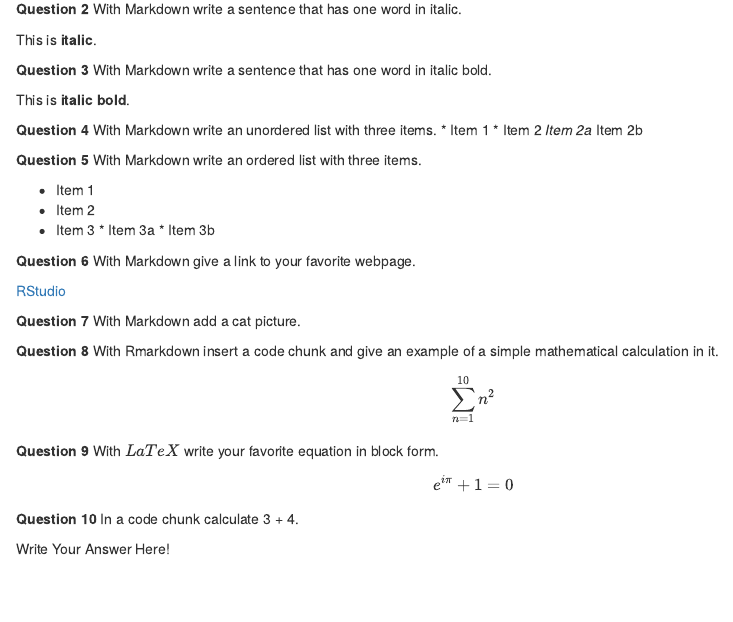
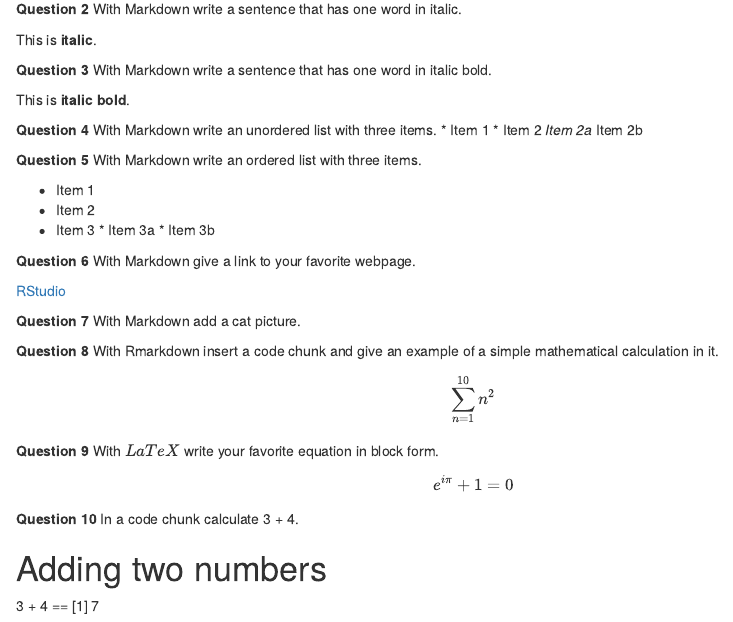
Before and after one commit to samuelmeto/HomeworkOne, an R Markdown document (hw-01.Rmd): the page in a window 1100 px wide, from 160 px down. The pictures show the output file hw-01.html that the author committed with the source, opened offline.

Commit message:
Solved question 10

```diff
--- a/hw-01.Rmd
+++ b/hw-01.Rmd
@@ -56,4 +56,5 @@ $$ e^{i\pi}+1=0 $$
 
 **Question 10** In a code chunk calculate 3 + 4.
 
-Write Your Answer Here!
+# Adding two numbers
+3 + 4 == [1] 7
```
Also changed, not shown: hw-01.html.
